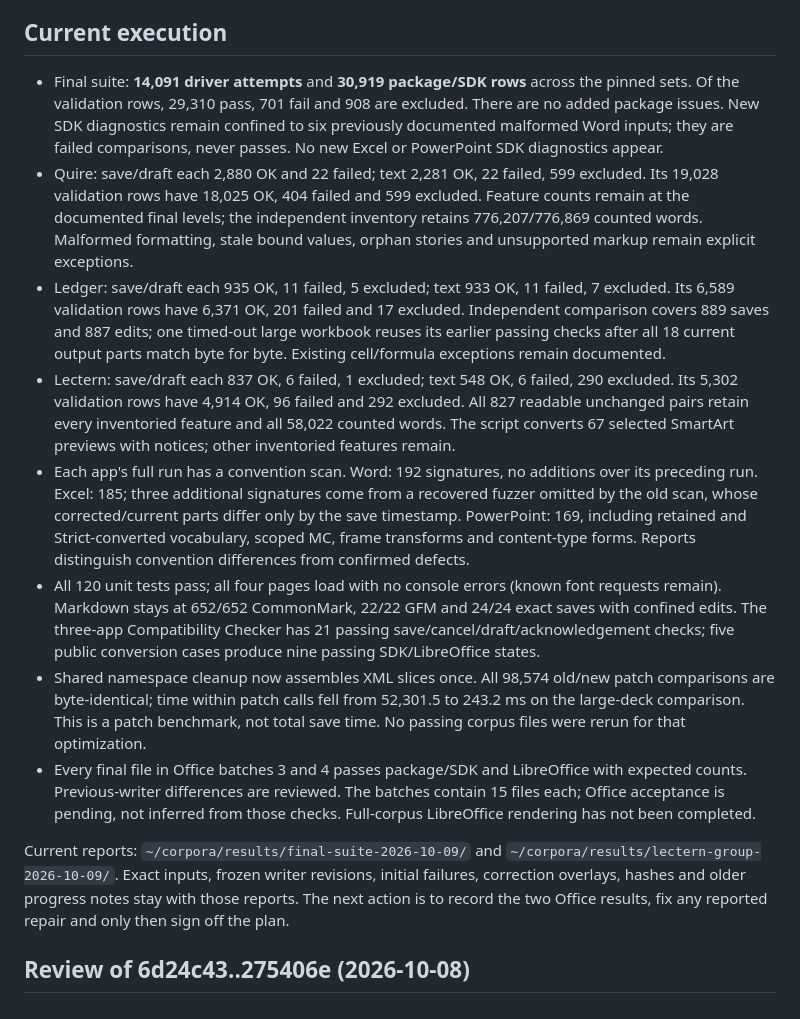
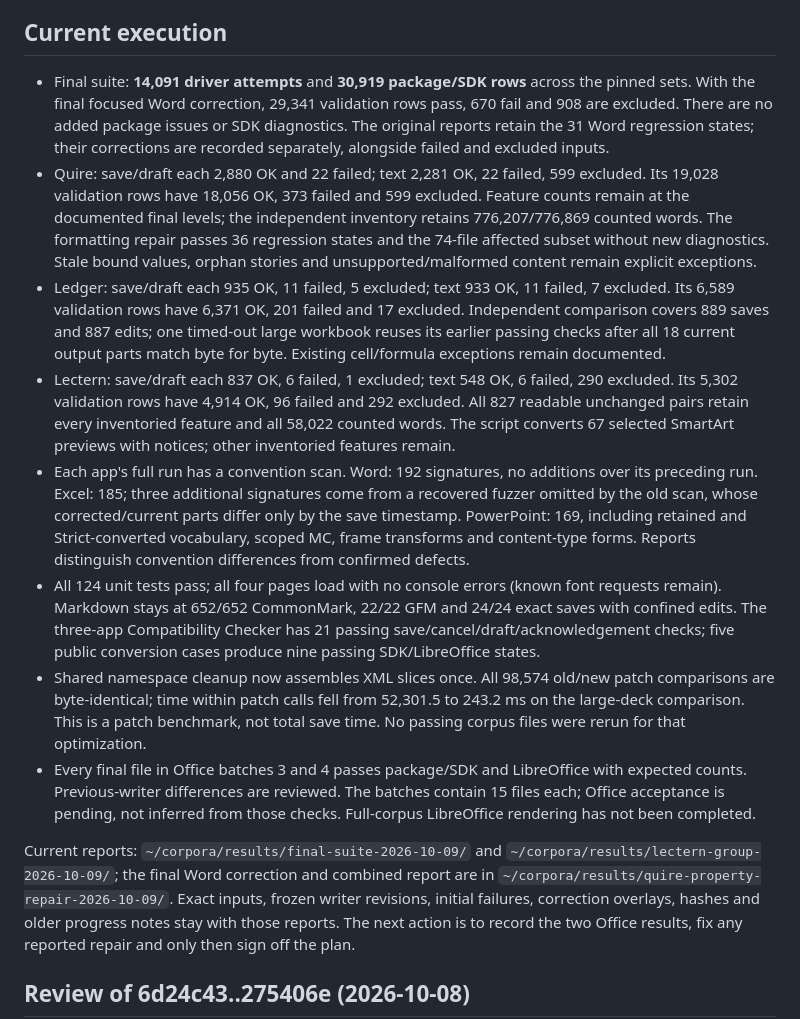
Before and after one commit to DexterYao/VibeOffice, a Markdown page: NEXT_PLAN.md, the part around the change. Drawn GitHub-style.

Commit message:
Synchronize final plan totals with the measured Word correction
NEXT_PLAN.md now gives the corrected totals in both status sections instead
of retaining the superseded Word failures in its execution summary.

Read-only audit of existing reports: 30,919 validation rows, 29,341 OK,
670 failed, 908 excluded, and no added package or SDK diagnostics. The
124-test pass remains current. All 30 Office batch-3/4 artifacts match
their manifest hashes and the exact files used for passing validation.
No tests were rerun for this documentation correction. Evidence is in
~/corpora/results/final-suite-2026-10-09/COMPLETION-AUDIT.md.

Pending: explicit Office acceptance of Excel batch 3 and PowerPoint batch 4.
The plan remains unsigned; sample rendering is not full-corpus rendering.

```diff
--- a/NEXT_PLAN.md
+++ b/NEXT_PLAN.md
@@ -152,13 +152,14 @@ becomes a `package.py` rule with a test, per AGENTS.md "Office acceptance".
 ## Current execution
 
 - Final suite: **14,091 driver attempts** and **30,919 package/SDK rows** across the pinned sets.
-  Of the validation rows, 29,310 pass, 701 fail and 908 are excluded. There are no added package
-  issues. New SDK diagnostics remain confined to six previously documented malformed Word inputs;
-  they are failed comparisons, never passes. No new Excel or PowerPoint SDK diagnostics appear.
+  With the final focused Word correction, 29,341 validation rows pass, 670 fail and 908 are excluded.
+  There are no added package issues or SDK diagnostics. The original reports retain the 31 Word
+  regression states; their corrections are recorded separately, alongside failed and excluded inputs.
 - Quire: save/draft each 2,880 OK and 22 failed; text 2,281 OK, 22 failed, 599 excluded. Its 19,028
-  validation rows have 18,025 OK, 404 failed and 599 excluded. Feature counts remain at the documented
-  final levels; the independent inventory retains 776,207/776,869 counted words. Malformed formatting,
-  stale bound values, orphan stories and unsupported markup remain explicit exceptions.
+  validation rows have 18,056 OK, 373 failed and 599 excluded. Feature counts remain at the documented
+  final levels; the independent inventory retains 776,207/776,869 counted words. The formatting repair
+  passes 36 regression states and the 74-file affected subset without new diagnostics. Stale bound
+  values, orphan stories and unsupported/malformed content remain explicit exceptions.
 - Ledger: save/draft each 935 OK, 11 failed, 5 excluded; text 933 OK, 11 failed, 7 excluded. Its 6,589
   validation rows have 6,371 OK, 201 failed and 17 excluded. Independent comparison covers 889 saves
   and 887 edits; one timed-out large workbook reuses its earlier passing checks after all 18 current
@@ -172,7 +173,7 @@ becomes a `package.py` rule with a test, per AGENTS.md "Office acceptance".
   whose corrected/current parts differ only by the save timestamp. PowerPoint: 169, including retained
   and Strict-converted vocabulary, scoped MC, frame transforms and content-type forms. Reports
   distinguish convention differences from confirmed defects.
-- All 120 unit tests pass; all four pages load with no console errors (known font requests remain).
+- All 124 unit tests pass; all four pages load with no console errors (known font requests remain).
   Markdown stays at 652/652 CommonMark, 22/22 GFM and 24/24 exact saves with confined edits.
   The three-app Compatibility Checker has 21 passing save/cancel/draft/acknowledgement checks;
   five public conversion cases produce nine passing SDK/LibreOffice states.
@@ -184,7 +185,8 @@ becomes a `package.py` rule with a test, per AGENTS.md "Office acceptance".
   pending, not inferred from those checks. Full-corpus LibreOffice rendering has not been completed.
 
 Current reports: `~/corpora/results/final-suite-2026-10-09/` and
-`~/corpora/results/lectern-group-2026-10-09/`. Exact inputs, frozen writer revisions, initial failures,
+`~/corpora/results/lectern-group-2026-10-09/`; the final Word correction and combined report are in
+`~/corpora/results/quire-property-repair-2026-10-09/`. Exact inputs, frozen writer revisions, initial failures,
 correction overlays, hashes and older progress notes stay with those reports. The next action is to
 record the two Office results, fix any reported repair and only then sign off the plan.
 
```
